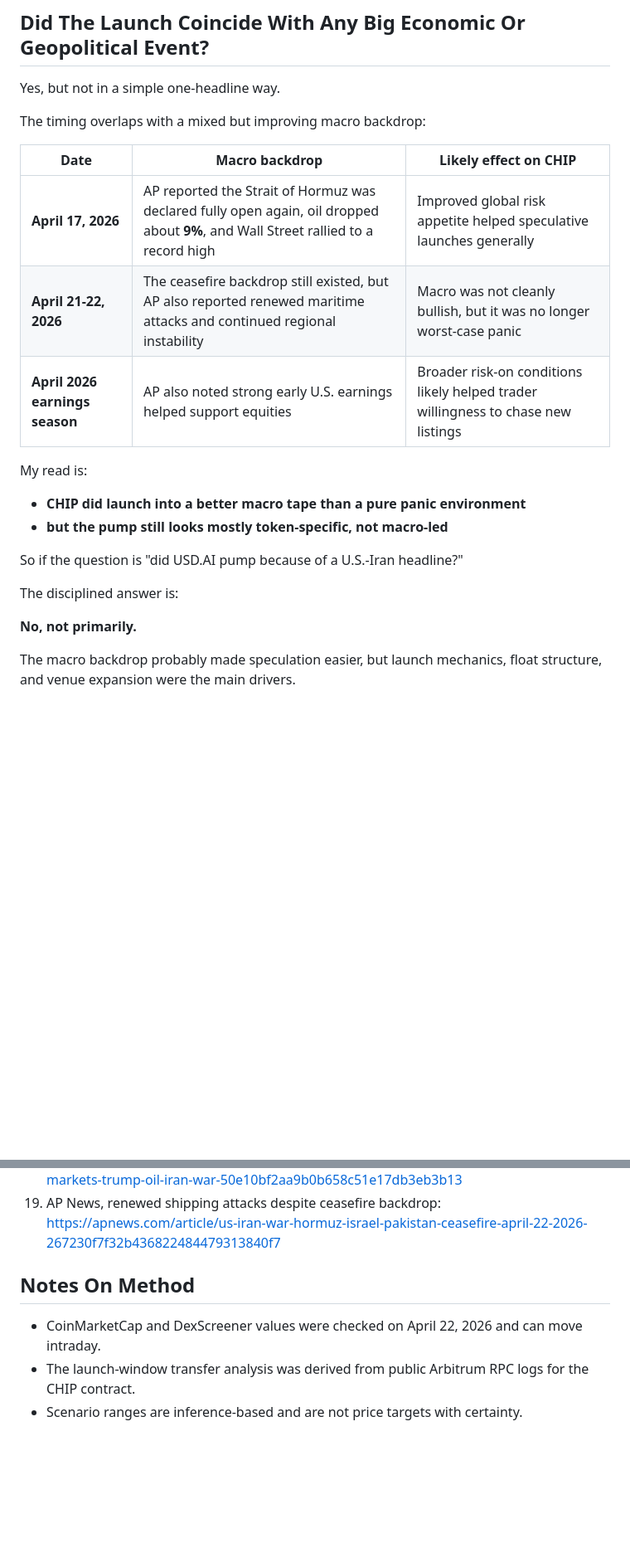
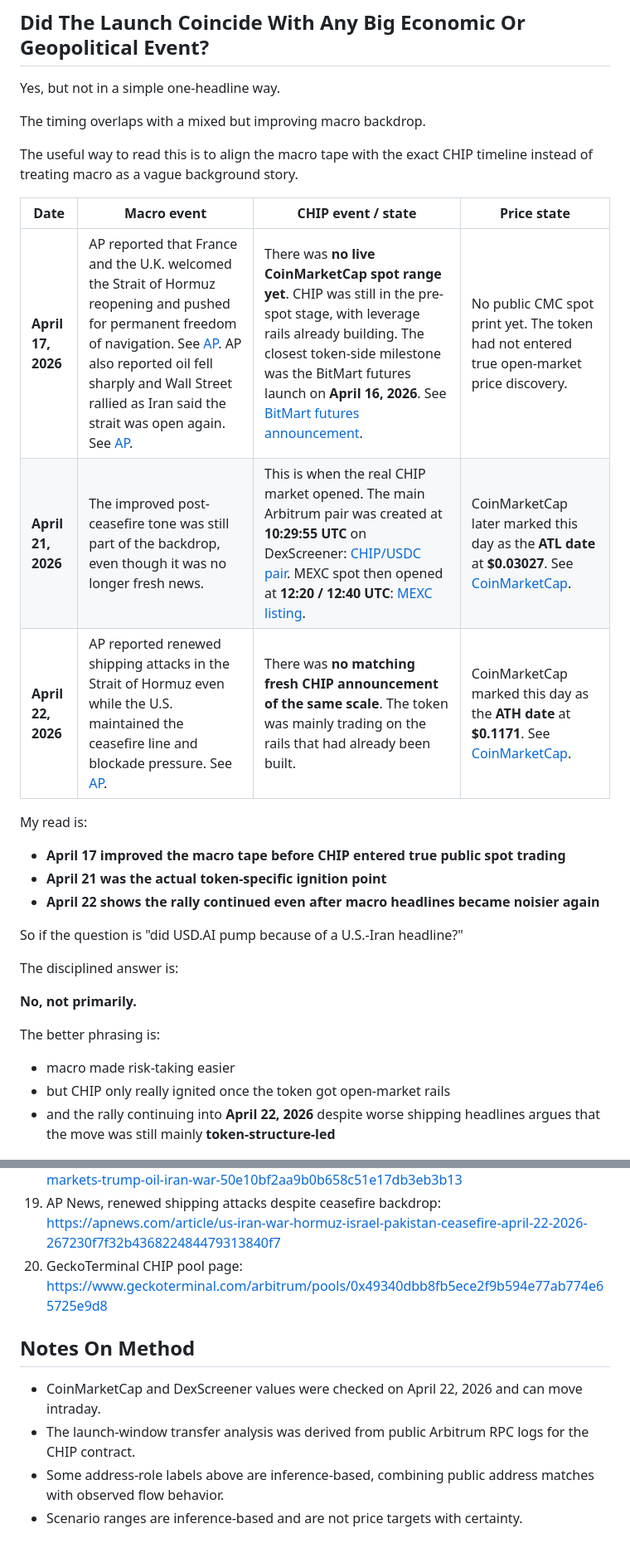
Before and after one commit to ThanaLamth/deep-research-coin, a Markdown page: research-output/usdai-why-pumping-will-it-keep-pumping-2026-04-22.md, 2 parts joined by grey strips. Shown at 83% size. GitHub-like rendering; blank space fills up the shorter version.

Commit message:
Expand USD.AI onchain and macro overlap analysis

```diff
--- a/research-output/usdai-why-pumping-will-it-keep-pumping-2026-04-22.md
+++ b/research-output/usdai-why-pumping-will-it-keep-pumping-2026-04-22.md
@@ -309,18 +391,21 @@ It means calling a RAVE-like repeat already would be premature.
 
 Yes, but not in a simple one-headline way.
 
-The timing overlaps with a mixed but improving macro backdrop:
+The timing overlaps with a mixed but improving macro backdrop.
 
-| Date | Macro backdrop | Likely effect on CHIP |
-|---|---|---|
-| **April 17, 2026** | AP reported the Strait of Hormuz was declared fully open again, oil dropped about **9%**, and Wall Street rallied to a record high | Improved global risk appetite helped speculative launches generally |
-| **April 21-22, 2026** | The ceasefire backdrop still existed, but AP also reported renewed maritime attacks and continued regional instability | Macro was not cleanly bullish, but it was no longer worst-case panic |
-| **April 2026 earnings season** | AP also noted strong early U.S. earnings helped support equities | Broader risk-on conditions likely helped trader willingness to chase new listings |
+The useful way to read this is to align the macro tape with the exact CHIP timeline instead of treating macro as a vague background story.
+
+| Date | Macro event | CHIP event / state | Price state |
+|---|---|---|---|
+| **April 17, 2026** | AP reported that France and the U.K. welcomed the Strait of Hormuz reopening and pushed for permanent freedom of navigation. See [AP](https://apnews.com/article/hormuz-strait-iran-blockade-britain-france-10518e69aecbb986c9118ff42ab0ca02). AP also reported oil fell sharply and Wall Street rallied as Iran said the strait was open again. See [AP](https://apnews.com/article/stock-markets-trump-oil-iran-war-50e10bf2aa9b0b658c51e17db3eb3b13). | There was **no live CoinMarketCap spot range yet**. CHIP was still in the pre-spot stage, with leverage rails already building. The closest token-side milestone was the BitMart futures launch on **April 16, 2026**. See [BitMart futures announcement](https://www.bitmart.com/fa-IR/support/articles/28421981478683/28422943207579/49209414724123). | No public CMC spot print yet. The token had not entered true open-market price discovery. |
+| **April 21, 2026** | The improved post-ceasefire tone was still part of the backdrop, even though it was no longer fresh news. | This is when the real CHIP market opened. The main Arbitrum pair was created at **10:29:55 UTC** on DexScreener: [CHIP/USDC pair](https://dexscreener.com/arbitrum/0x49340dbb8fb5ece2f9b594e77ab774e65725e9d8). MEXC spot then opened at **12:20 / 12:40 UTC**: [MEXC listing](https://www.mexc.com/announcements/article/first-in-market-17827791534985). | CoinMarketCap later marked this day as the **ATL date** at **$0.03027**. See [CoinMarketCap](https://coinmarketcap.com/currencies/usd-ai/). |
+| **April 22, 2026** | AP reported renewed shipping attacks in the Strait of Hormuz even while the U.S. maintained the ceasefire line and blockade pressure. See [AP](https://apnews.com/article/us-iran-war-hormuz-israel-pakistan-ceasefire-april-22-2026-267230f7f32b436822484479313840f7). | There was **no matching fresh CHIP announcement of the same scale**. The token was mainly trading on the rails that had already been built. | CoinMarketCap marked this day as the **ATH date** at **$0.1171**. See [CoinMarketCap](https://coinmarketcap.com/currencies/usd-ai/). |
 
 My read is:
 
-- **CHIP did launch into a better macro tape than a pure panic environment**
-- **but the pump still looks mostly token-specific, not macro-led**
+- **April 17 improved the macro tape before CHIP entered true public spot trading**
+- **April 21 was the actual token-specific ignition point**
+- **April 22 shows the rally continued even after macro headlines became noisier again**
 
 So if the question is "did USD.AI pump because of a U.S.-Iran headline?"
 
@@ -328,7 +413,11 @@ The disciplined answer is:
 
 **No, not primarily.**
 
-The macro backdrop probably made speculation easier, but launch mechanics, float structure, and venue expansion were the main drivers.
+The better phrasing is:
+
+- macro made risk-taking easier
+- but CHIP only really ignited once the token got open-market rails
+- and the rally continuing into **April 22, 2026** despite worse shipping headlines argues that the move was still mainly **token-structure-led**
 
 ![USD.AI market comparison capture](../images/usdai/usdai-market-capture.png)
 
@@ -440,9 +529,11 @@ For now, the most disciplined stance is:
 17. AP News, Hormuz reopening and diplomatic response: https://apnews.com/article/hormuz-strait-iran-blockade-britain-france-10518e69aecbb986c9118ff42ab0ca02
 18. AP News, oil drop and Wall Street rally after reopening: https://apnews.com/article/stock-markets-trump-oil-iran-war-50e10bf2aa9b0b658c51e17db3eb3b13
 19. AP News, renewed shipping attacks despite ceasefire backdrop: https://apnews.com/article/us-iran-war-hormuz-israel-pakistan-ceasefire-april-22-2026-267230f7f32b436822484479313840f7
+20. GeckoTerminal CHIP pool page: https://www.geckoterminal.com/arbitrum/pools/0x49340dbb8fb5ece2f9b594e77ab774e65725e9d8
 
 ## Notes On Method
 
 - CoinMarketCap and DexScreener values were checked on April 22, 2026 and can move intraday.
 - The launch-window transfer analysis was derived from public Arbitrum RPC logs for the CHIP contract.
+- Some address-role labels above are inference-based, combining public address matches with observed flow behavior.
 - Scenario ranges are inference-based and are not price targets with certainty.
```
Also changed, not shown: other parts of research-output/usdai-why-pumping-will-it-keep-pumping-2026-04-22.md (+82 -0 lines).
